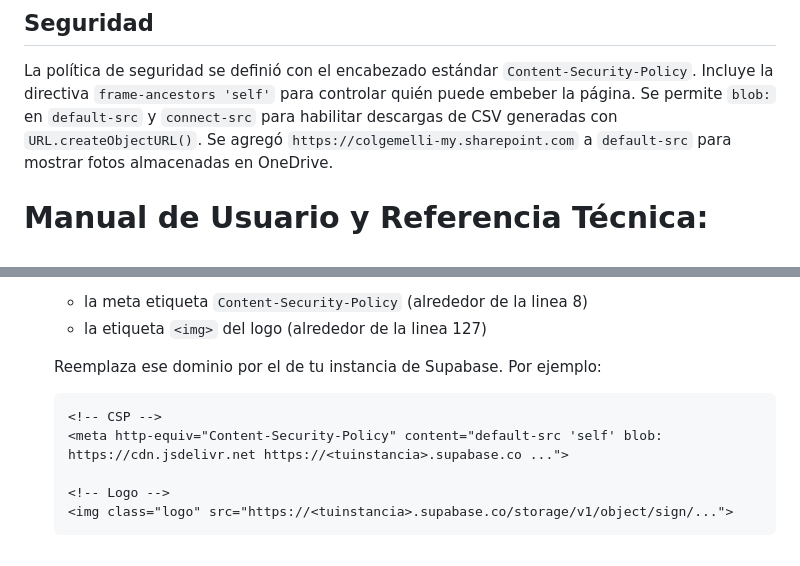
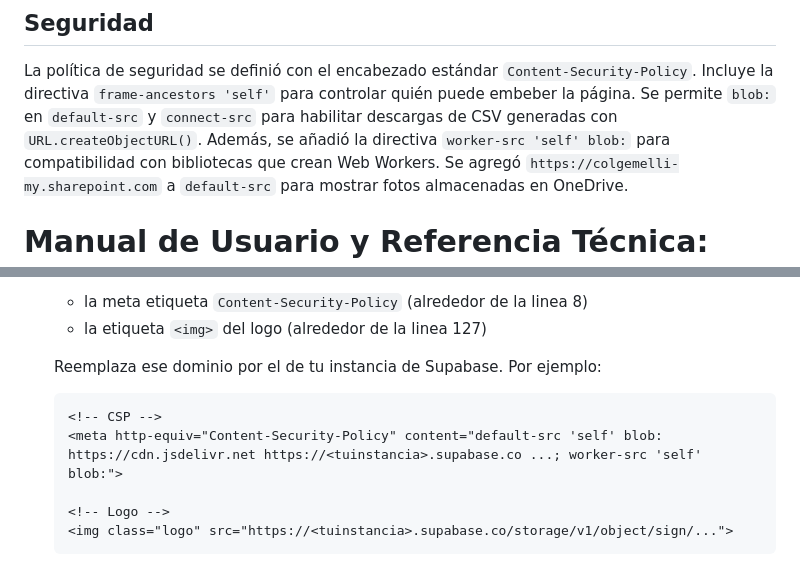
Before and after one commit to JMontes1986/autorizacionesColgemelli, a Markdown page: README.md, 2 parts joined by grey strips. Drawn GitHub-style.

````diff
--- a/README.md
+++ b/README.md
@@ -6,7 +6,8 @@ Sistema de control de salidas estudiantiles - Colegio Gemelli
 La política de seguridad se definió con el encabezado estándar `Content-Security-Policy`.
 Incluye la directiva `frame-ancestors 'self'` para controlar quién puede embeber la página.
 Se permite `blob:` en `default-src` y `connect-src` para habilitar descargas de CSV
-generadas con `URL.createObjectURL()`.
+generadas con `URL.createObjectURL()`. Además, se añadió la directiva `worker-src 'self' blob:`
+para compatibilidad con bibliotecas que crean Web Workers.
 Se agregó `https://colgemelli-my.sharepoint.com` a `default-src` para mostrar fotos almacenadas en OneDrive.
 
 # Manual de Usuario y Referencia Técnica: Sistema Web de Autorización de Salidas - Colegio Gemelli
@@ -235,7 +236,7 @@ Este comando mostrará "No tests" ya que actualmente no hay pruebas automáticas
 
    ```html
    <!-- CSP -->
-   <meta http-equiv="Content-Security-Policy" content="default-src 'self' blob: https://cdn.jsdelivr.net https://<tuinstancia>.supabase.co ...">
+   <meta http-equiv="Content-Security-Policy" content="default-src 'self' blob: https://cdn.jsdelivr.net https://<tuinstancia>.supabase.co ...; worker-src 'self' blob:">
 
    <!-- Logo -->
    <img class="logo" src="https://<tuinstancia>.supabase.co/storage/v1/object/sign/...">
````
